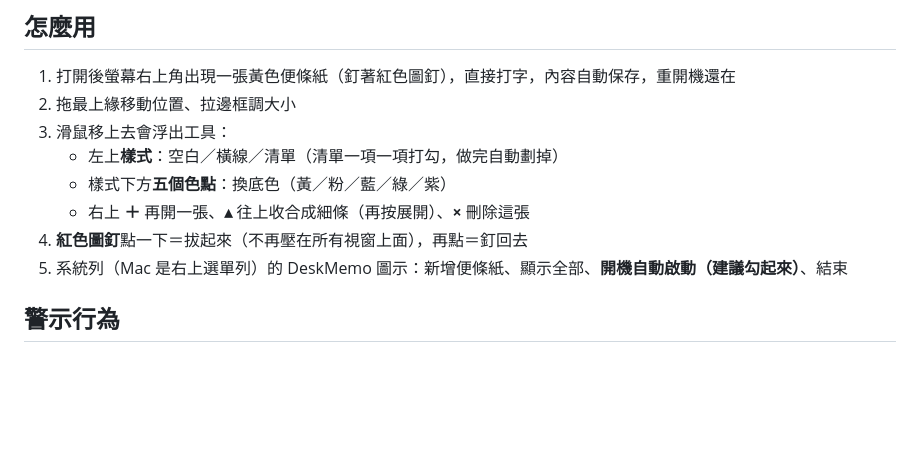
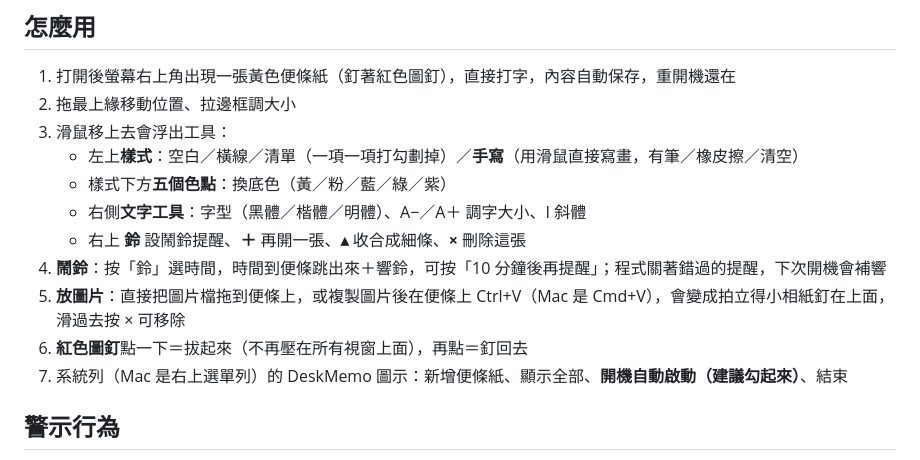
Before and after one commit to hsukim-cpu/deskmemo, a Markdown page: README.md, the part around the change. Drawn GitHub-style; blank space fills up the shorter version.

Commit message:
v0.4.0：文字工具（字型黑/楷/明、A−A＋字級、斜體）＋鬧鈴提醒（時間到響鈴跳出、貪睡10分、關機錯過補響）＋圖片（貼上/拖入成拍立得）＋紙感強化（厚度內影/底部微翹）
Co-Authored-By: Claude Fable 5 <noreply@anthropic.com>

```diff
--- a/README.md
+++ b/README.md
@@ -18,11 +18,14 @@ Windows / Mac 通用。
 1. 打開後螢幕右上角出現一張黃色便條紙（釘著紅色圖釘），直接打字，內容自動保存，重開機還在
 2. 拖最上緣移動位置、拉邊框調大小
 3. 滑鼠移上去會浮出工具：
-   - 左上**樣式**：空白／橫線／清單（清單一項一項打勾，做完自動劃掉）
+   - 左上**樣式**：空白／橫線／清單（一項一項打勾劃掉）／**手寫**（用滑鼠直接寫畫，有筆／橡皮擦／清空）
    - 樣式下方**五個色點**：換底色（黃／粉／藍／綠／紫）
-   - 右上 **＋** 再開一張、**▴** 往上收合成細條（再按展開）、**×** 刪除這張
-4. **紅色圖釘**點一下＝拔起來（不再壓在所有視窗上面），再點＝釘回去
-5. 系統列（Mac 是右上選單列）的 DeskMemo 圖示：新增便條紙、顯示全部、**開機自動啟動（建議勾起來）**、結束
+   - 右側**文字工具**：字型（黑體／楷體／明體）、A−／A＋ 調字大小、I 斜體
+   - 右上 **鈴** 設鬧鈴提醒、**＋** 再開一張、**▴** 收合成細條、**×** 刪除這張
+4. **鬧鈴**：按「鈴」選時間，時間到便條跳出來＋響鈴，可按「10 分鐘後再提醒」；程式關著錯過的提醒，下次開機會補響
+5. **放圖片**：直接把圖片檔拖到便條上，或複製圖片後在便條上 Ctrl+V（Mac 是 Cmd+V），會變成拍立得小相紙釘在上面，滑過去按 × 可移除
+6. **紅色圖釘**點一下＝拔起來（不再壓在所有視窗上面），再點＝釘回去
+7. 系統列（Mac 是右上選單列）的 DeskMemo 圖示：新增便條紙、顯示全部、**開機自動啟動（建議勾起來）**、結束
 
 ## 警示行為
 
```
Also changed, not shown: alarm-preview.png (added), draw-preview.png, todo-preview.png, 5 other files.
